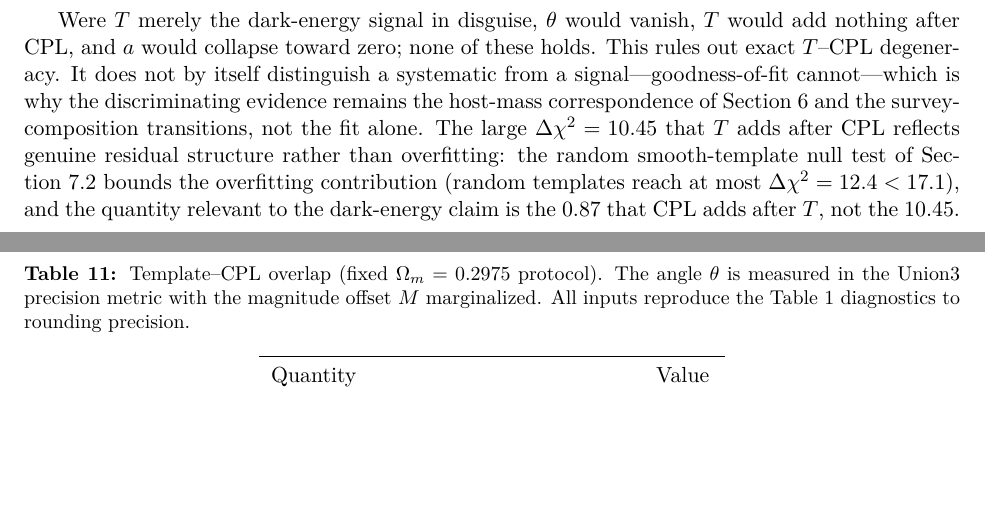
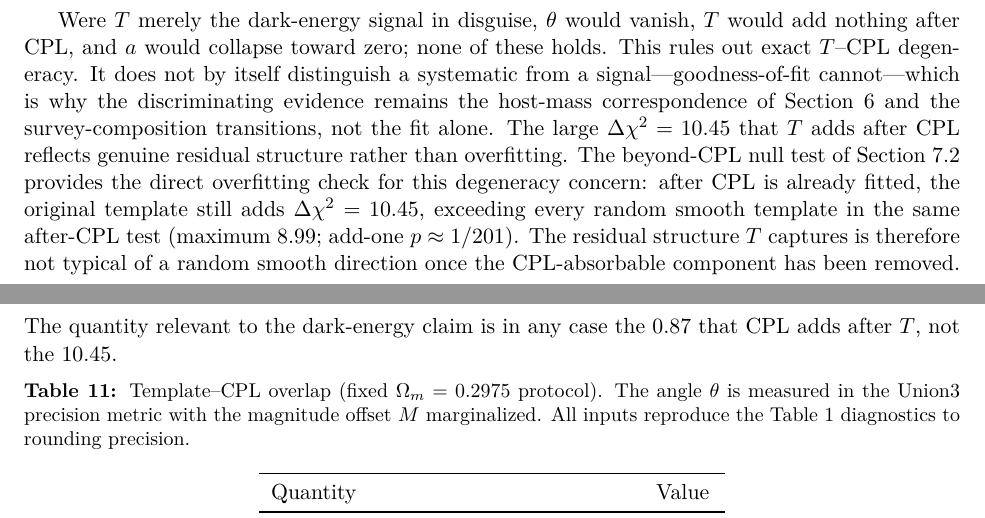
Before and after one commit to JaanusHass/union3-lowz-midz-nuisance, a LaTeX paper (paper/union3_nuisance.tex): two parts of pages 9 and 10 of 12, joined at a grey line, cut so that both start at the same text, the shorter picture padded with empty space. Compiled offline with pdfLaTeX.

Commit message:
Section 7.6: strengthen overfitting check to reference the after-CPL null test (8.99 < 10.45) directly

```diff
--- a/paper/union3_nuisance.tex
+++ b/paper/union3_nuisance.tex
@@ -576,10 +576,13 @@ out exact $T$--CPL degeneracy. It does not by itself distinguish a systematic fr
 signal---goodness-of-fit cannot---which is why the discriminating evidence remains the
 host-mass correspondence of Section~6 and the survey-composition
 transitions, not the fit alone. The large $\Delta\chi^2=10.45$ that $T$ adds after CPL
-reflects genuine residual structure rather than overfitting: the random smooth-template
-null test of Section~7.2 bounds the overfitting contribution (random templates reach at
-most $\Delta\chi^2=12.4<17.1$), and the quantity relevant to the dark-energy claim is the
-$0.87$ that CPL adds after $T$, not the $10.45$.
+reflects genuine residual structure rather than overfitting. The beyond-CPL null test of
+Section~7.2 provides the direct overfitting check for this degeneracy concern: after CPL
+is already fitted, the original template still adds $\Delta\chi^2=10.45$, exceeding every
+random smooth template in the same after-CPL test (maximum $8.99$; add-one $p\approx1/201$).
+The residual structure $T$ captures is therefore not typical of a random smooth direction
+once the CPL-absorbable component has been removed. The quantity relevant to the
+dark-energy claim is in any case the $0.87$ that CPL adds after $T$, not the $10.45$.
 
 \begin{table}[h]
 \centering
```
Also changed, not shown: paper/union3_nuisance.pdf.
